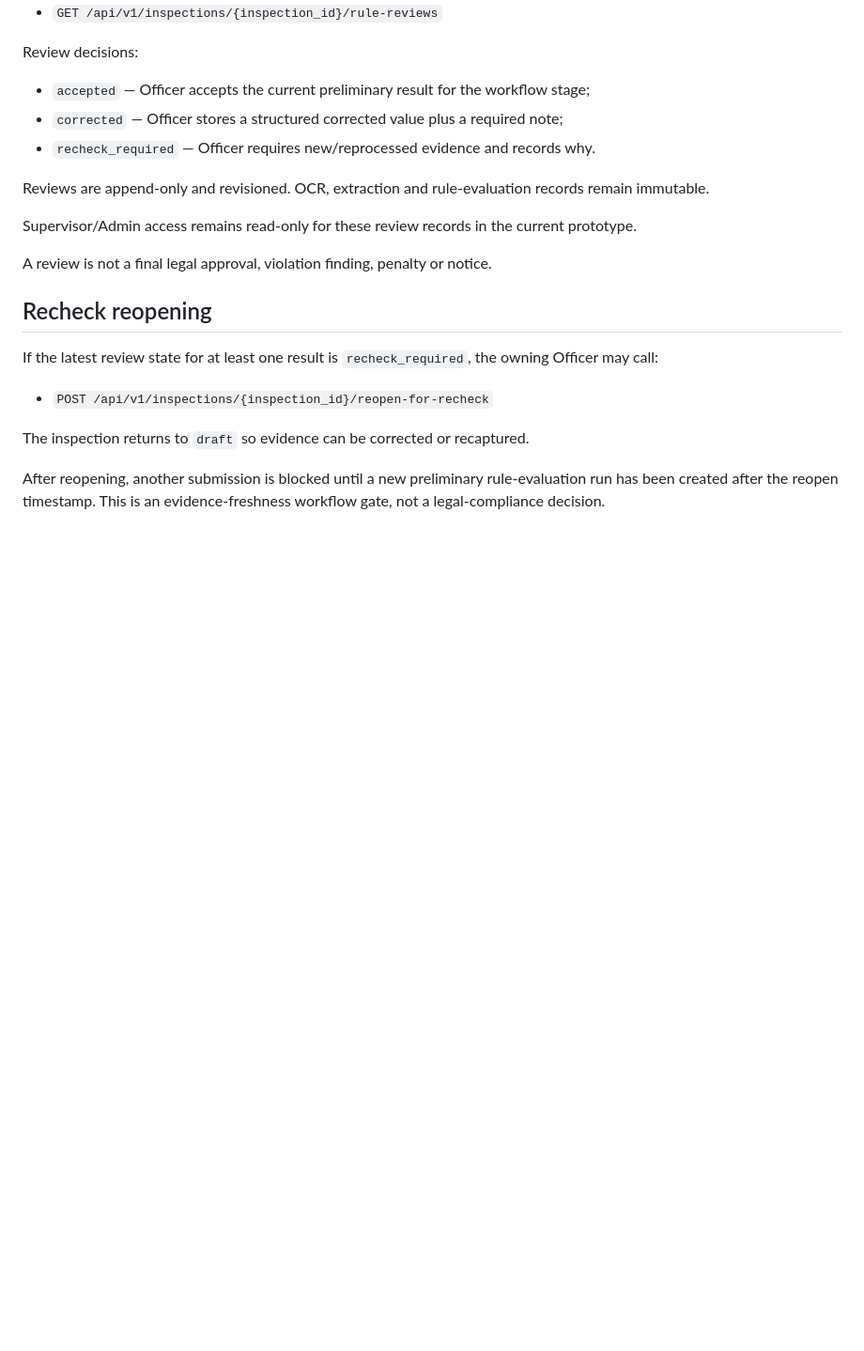
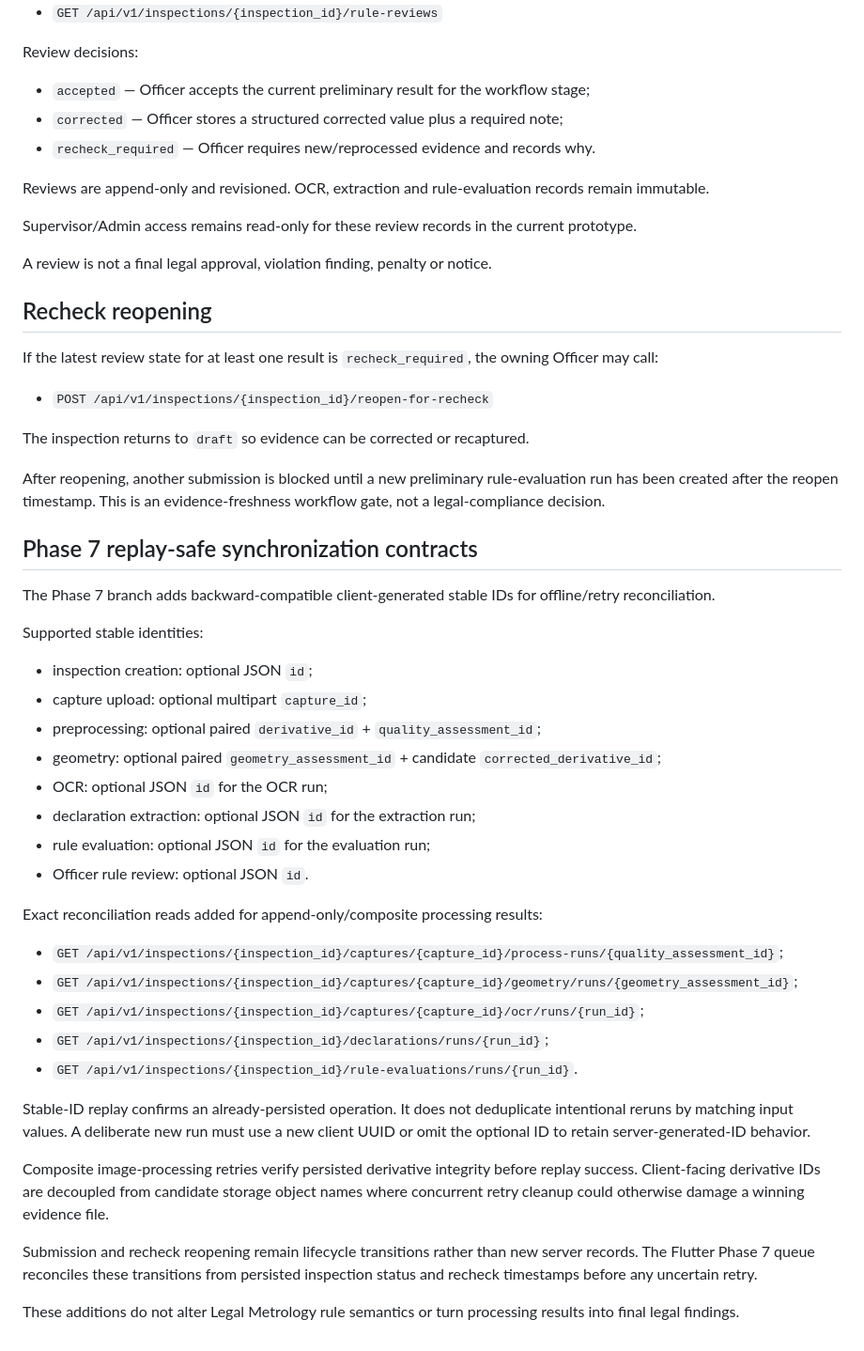
Before and after one commit to Bhaskar-Bahukhandi/SIH_Codeflux, a Markdown page: services/api/README.md, the part around the change. Shown at 94% size. Drawn GitHub-style; blank space fills up the shorter version.

Commit message:
Phase 7: document replay-safe API synchronization contracts

```diff
--- a/services/api/README.md
+++ b/services/api/README.md
@@ -134,3 +134,35 @@ If the latest review state for at least one result is `recheck_required`, the ow
 The inspection returns to `draft` so evidence can be corrected or recaptured.
 
 After reopening, another submission is blocked until a new preliminary rule-evaluation run has been created after the reopen timestamp. This is an evidence-freshness workflow gate, not a legal-compliance decision.
+
+
+## Phase 7 replay-safe synchronization contracts
+
+The Phase 7 branch adds backward-compatible client-generated stable IDs for offline/retry reconciliation.
+
+Supported stable identities:
+
+- inspection creation: optional JSON `id`;
+- capture upload: optional multipart `capture_id`;
+- preprocessing: optional paired `derivative_id` + `quality_assessment_id`;
+- geometry: optional paired `geometry_assessment_id` + candidate `corrected_derivative_id`;
+- OCR: optional JSON `id` for the OCR run;
+- declaration extraction: optional JSON `id` for the extraction run;
+- rule evaluation: optional JSON `id` for the evaluation run;
+- Officer rule review: optional JSON `id`.
+
+Exact reconciliation reads added for append-only/composite processing results:
+
+- `GET /api/v1/inspections/{inspection_id}/captures/{capture_id}/process-runs/{quality_assessment_id}`;
+- `GET /api/v1/inspections/{inspection_id}/captures/{capture_id}/geometry/runs/{geometry_assessment_id}`;
+- `GET /api/v1/inspections/{inspection_id}/captures/{capture_id}/ocr/runs/{run_id}`;
+- `GET /api/v1/inspections/{inspection_id}/declarations/runs/{run_id}`;
+- `GET /api/v1/inspections/{inspection_id}/rule-evaluations/runs/{run_id}`.
+
+Stable-ID replay confirms an already-persisted operation. It does not deduplicate intentional reruns by matching input values. A deliberate new run must use a new client UUID or omit the optional ID to retain server-generated-ID behavior.
+
+Composite image-processing retries verify persisted derivative integrity before replay success. Client-facing derivative IDs are decoupled from candidate storage object names where concurrent retry cleanup could otherwise damage a winning evidence file.
+
+Submission and recheck reopening remain lifecycle transitions rather than new server records. The Flutter Phase 7 queue reconciles these transitions from persisted inspection status and recheck timestamps before any uncertain retry.
+
+These additions do not alter Legal Metrology rule semantics or turn processing results into final legal findings.
```
